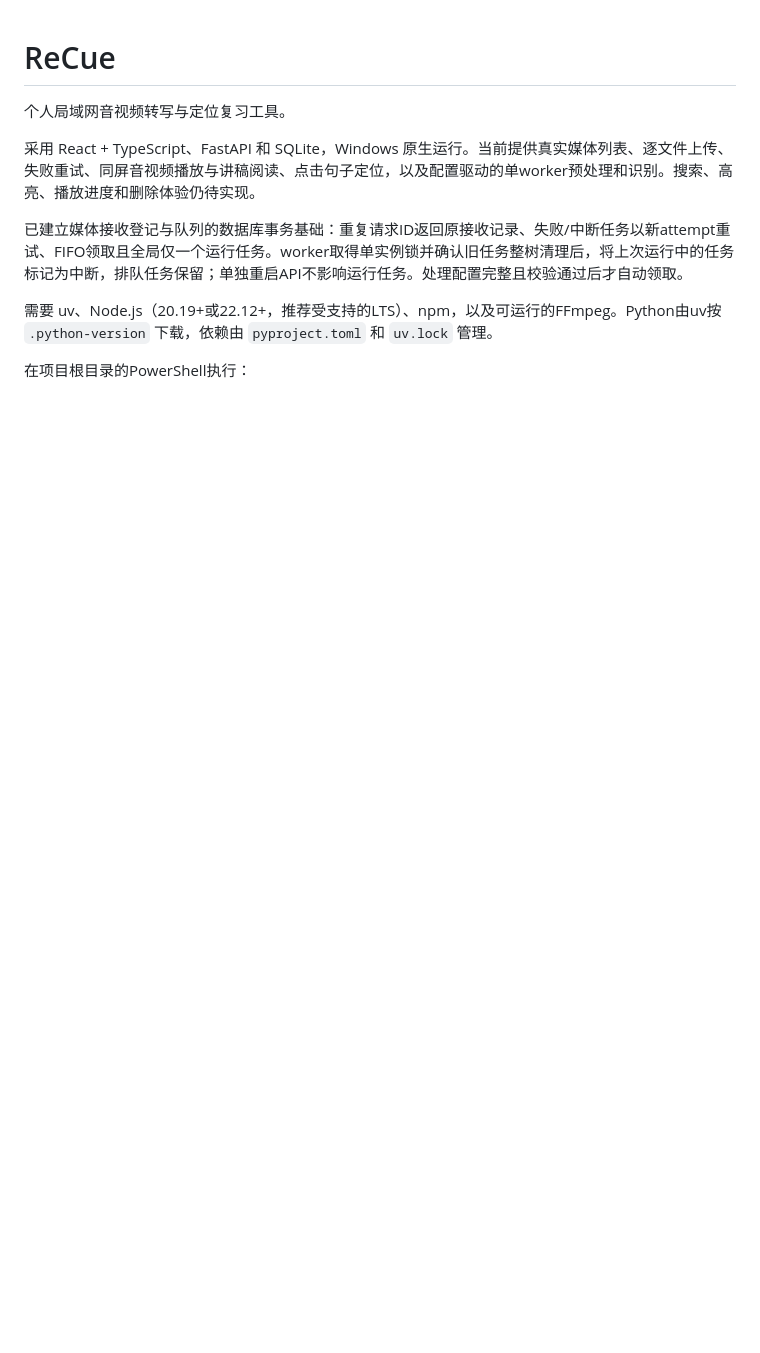
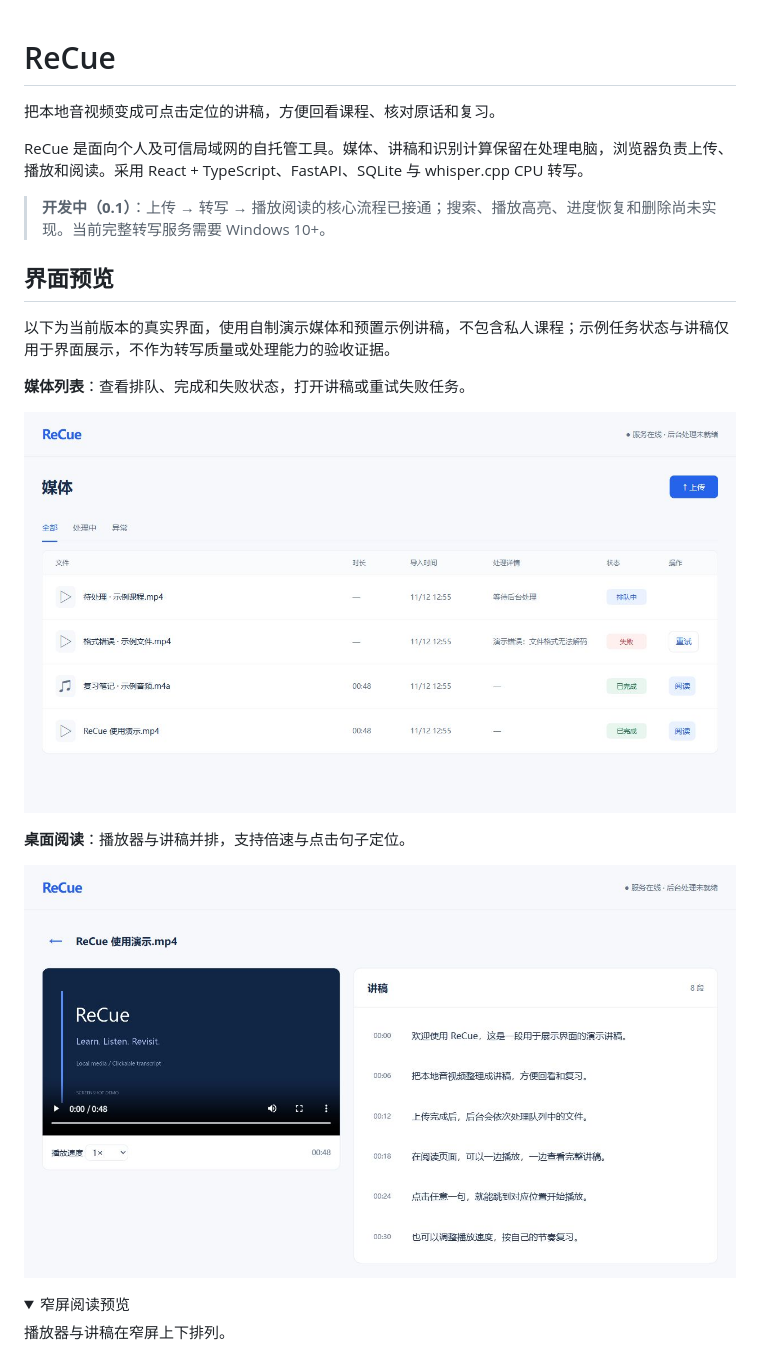
Before and after one commit to 2WuJu/ReCue, a Markdown page: README.md, the part around one of its changes. Drawn GitHub-style; pictures changed too: assets/screenshots/library.jpg (added), assets/screenshots/reader-desktop.jpg (added); folded sections open; blank space fills up the shorter version.

```diff
--- a/README.md
+++ b/README.md
@@ -1,11 +1,25 @@
 # ReCue
 
-个人局域网音视频转写与定位复习工具。
+把本地音视频变成可点击定位的讲稿，方便回看课程、核对原话和复习。
 
-采用 React + TypeScript、FastAPI 和 SQLite，Windows 原生运行。当前提供真实媒体列表、逐文件上传、失败重试、同屏音视频播放与讲稿阅读、点击句子定位，以及配置驱动的单worker预处理和识别。搜索、高亮、播放进度和删除体验仍待实现。
+ReCue 是面向个人及可信局域网的自托管工具。媒体、讲稿和识别计算保留在处理电脑，浏览器负责上传、播放和阅读。采用 React + TypeScript、FastAPI、SQLite 与 whisper.cpp CPU 转写。
 
-已建立媒体接收登记与队列的数据库事务基础：重复请求ID返回原接收记录、失败/中断任务以新attempt重试、FIFO领取且全局仅一个运行任务。worker取得单实例锁并确认旧任务整树清理后，将上次运行中的任务标记为中断，排队任务保留；单独重启API不影响运行任务。处理配置完整且校验通过后才自动领取。
+> **开发中（0.1）**：上传 → 转写 → 播放阅读的核心流程已接通；搜索、播放高亮、进度恢复和删除尚未实现。当前完整转写服务需要 Windows 10+。
 
-需要 uv、Node.js（20.19+或22.12+，推荐受支持的LTS）、npm，以及可运行的FFmpeg。Python由uv按 `.python-version` 下载，依赖由 `pyproject.toml` 和 `uv.lock` 管理。
+## 界面预览
 
-在项目根目录的PowerShell执行：
+以下为当前版本的真实界面，使用自制演示媒体和预置示例讲稿，不包含私人课程；示例任务状态与讲稿仅用于界面展示，不作为转写质量或处理能力的验收证据。
+
+**媒体列表**：查看排队、完成和失败状态，打开讲稿或重试失败任务。
+
+![ReCue 媒体列表：示例视频、音频、排队与失败任务](assets/screenshots/library.jpg)
+
+**桌面阅读**：播放器与讲稿并排，支持倍速与点击句子定位。
+
+![ReCue 桌面阅读：左侧播放器与右侧可点击讲稿](assets/screenshots/reader-desktop.jpg)
+
+<details>
+<summary>窄屏阅读预览</summary>
+
+播放器与讲稿在窄屏上下排列。
+
```
Also changed, not shown: other parts of README.md (+103 -55 lines), USAGE.md (added, +50 -0 lines), assets/screenshots/reader-mobile.jpg (added), 11 other files.
